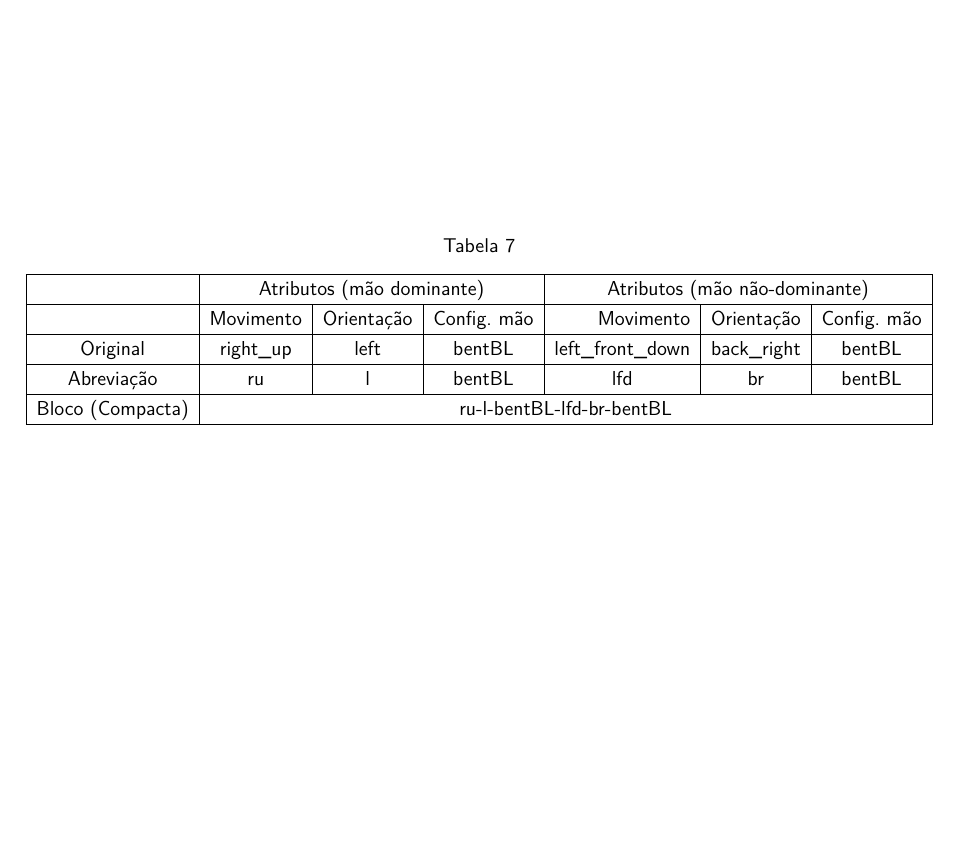
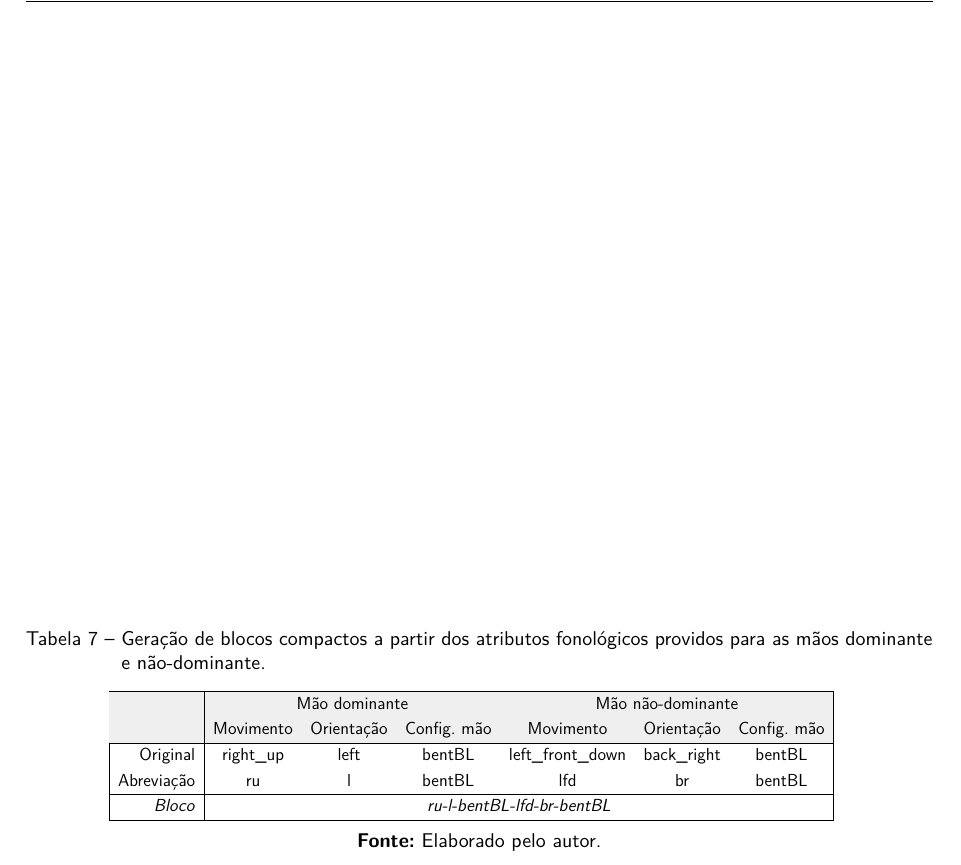
Before and after one commit to amorim-cleison/mestrado-dissertacao, a LaTeX thesis (main.tex, which reads capitulos/metodologia/tabelas/codificacao_bloco.tex): part of page 68 of 73, cut at the place of the change, the shorter picture padded with empty space. Compiled offline with pdfLaTeX.

Commit message:
Parcial - metodologia / reconhecimento

```diff
--- a/capitulos/metodologia/tabelas/codificacao_bloco.tex
+++ b/capitulos/metodologia/tabelas/codificacao_bloco.tex
@@ -1,17 +1,22 @@
 % Please add the following required packages to your document preamble:
 % \usepackage{graphicx}
+% \usepackage[table,xcdraw]{xcolor}
+% If you use beamer only pass "xcolor=table" option, i.e. \documentclass[xcolor=table]{beamer}
 \begin{table}[]
     \centering
-    \caption{}
+    \caption{Geração de blocos compactos a partir dos atributos fonológicos providos para as mãos dominante e não-dominante.}
     \label{tab:codificacao-bloco}
-    \resizebox{\textwidth}{!}{%
-    \begin{tabular}{|c|cccccc|}
-    \hline
-    \multicolumn{1}{|l|}{} & \multicolumn{3}{c|}{Atributos (mão dominante)}                                                      & \multicolumn{3}{c|}{Atributos (mão não-dominante)}                                                           \\ \hline
-    \multicolumn{1}{|r|}{} & \multicolumn{1}{r|}{Movimento} & \multicolumn{1}{r|}{Orientação} & \multicolumn{1}{r|}{Config. mão} & \multicolumn{1}{r|}{Movimento}         & \multicolumn{1}{r|}{Orientação}  & \multicolumn{1}{r|}{Config. mão} \\ \hline
-    Original               & \multicolumn{1}{c|}{right\_up} & \multicolumn{1}{c|}{left}       & \multicolumn{1}{c|}{bentBL}      & \multicolumn{1}{c|}{left\_front\_down} & \multicolumn{1}{c|}{back\_right} & bentBL                           \\ \hline
-    Abreviação             & \multicolumn{1}{c|}{ru}        & \multicolumn{1}{c|}{l}          & \multicolumn{1}{c|}{bentBL}      & \multicolumn{1}{c|}{lfd}               & \multicolumn{1}{c|}{br}          & bentBL                           \\ \hline
-    Bloco (Compacta)       & \multicolumn{6}{c|}{ru-l-bentBL-lfd-br-bentBL}                                                                                                                                                                     \\ \hline
-    \end{tabular}%
+    \resizebox{0.8\textwidth}{!}{%
+        \begin{tabular}{|r|cccccc|}
+            \hline
+            \rowcolor[HTML]{EFEFEF}
+                           & \multicolumn{3}{c}{\cellcolor[HTML]{EFEFEF}Mão dominante} & \multicolumn{3}{c|}{\cellcolor[HTML]{EFEFEF}Mão não-dominante}                                                               \\
+            \rowcolor[HTML]{EFEFEF}
+                           & Movimento                                                 & Orientação                                                     & Config. mão & Movimento         & Orientação  & Config. mão \\ \hline
+            Original       & right\_up                                                 & left                                                           & bentBL      & left\_front\_down & back\_right & bentBL      \\
+            Abreviação     & ru                                                        & l                                                              & bentBL      & lfd               & br          & bentBL      \\ \hline
+            \textit{Bloco} & \multicolumn{6}{c|}{\textit{ru-l-bentBL-lfd-br-bentBL}}                                                                                                                                  \\ \hline
+        \end{tabular}%
     }
-    \end{table}
+    \nomefonte{}
+\end{table}
```
Also changed, not shown: 1 other file.
